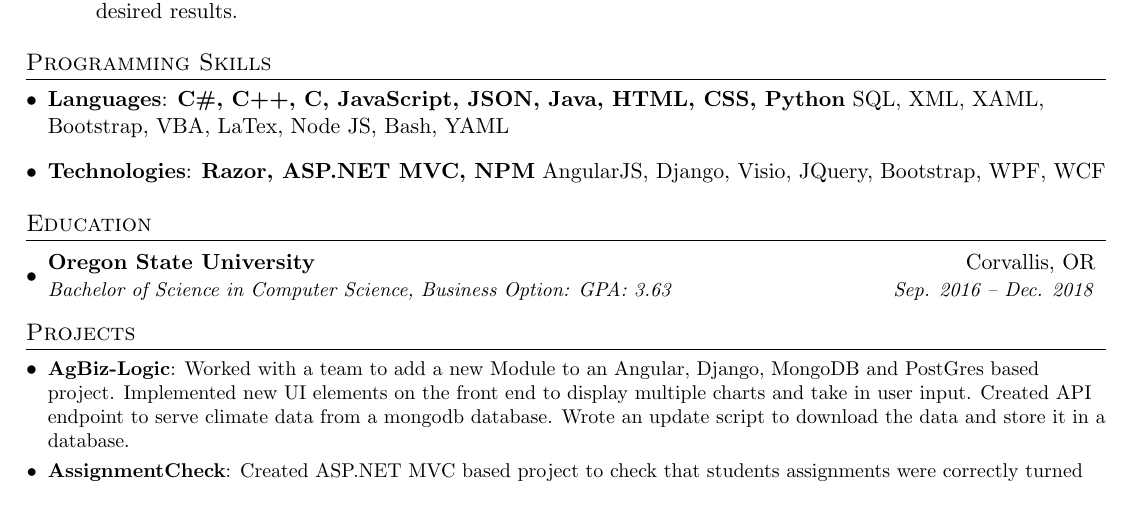
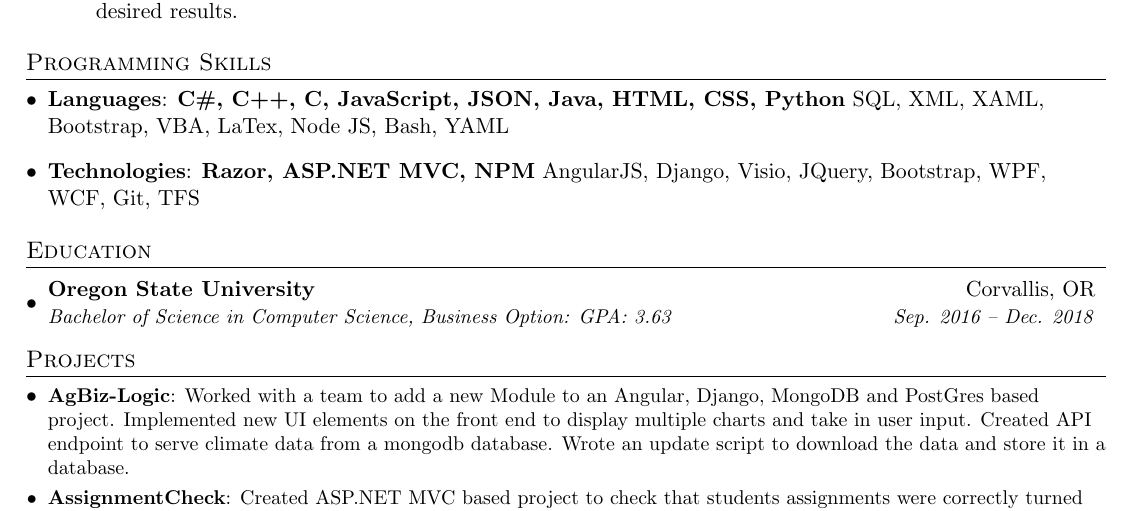
Before and after one commit to tnoelcke/Dan-Van-Horn-Resume, a LaTeX CV (tcn-resume.tex): part of the page, cut so that both start at the same text. Compiled offline with pdfLaTeX.

```diff
--- a/tcn-resume.tex
+++ b/tcn-resume.tex
@@ -122,7 +122,7 @@
     \item{
      \textbf{Languages}{: \textbf{C\#, C++, C, JavaScript, JSON, Java, HTML, CSS, Python} SQL, XML, XAML, Bootstrap, VBA, LaTex, Node JS, Bash, YAML}}
      \item{
-      \textbf{Technologies}{: \textbf{Razor, ASP.NET MVC, NPM} AngularJS, Django, Visio, JQuery, Bootstrap, WPF, WCF}
+      \textbf{Technologies}{: \textbf{Razor, ASP.NET MVC, NPM} AngularJS, Django, Visio, JQuery, Bootstrap, WPF, WCF, Git, TFS}
     }
   \resumeSubHeadingListEnd
 
```
